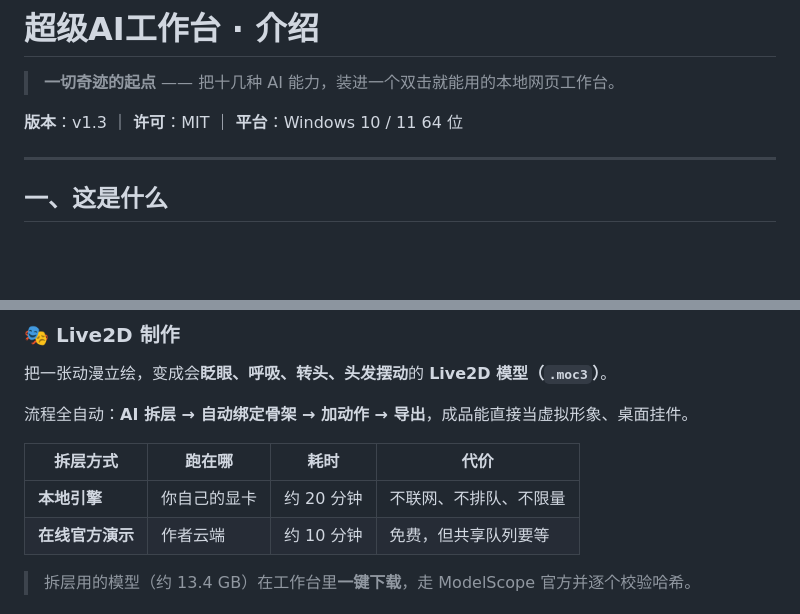
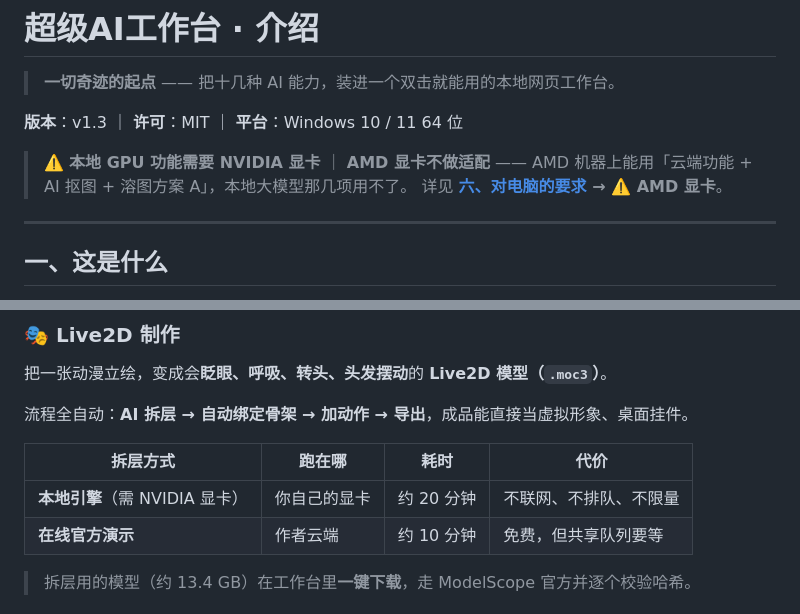
Before and after one commit to wonderandyou/super-ai-workstation, a Markdown page: 介绍.md, 2 parts joined by grey strips. GitHub-like rendering; blank space fills up the shorter version.

```diff
--- a/介绍.md
+++ b/介绍.md
@@ -3,6 +3,10 @@
 > **一切奇迹的起点** —— 把十几种 AI 能力，装进一个双击就能用的本地网页工作台。
 
 **版本**：v1.3 ｜ **许可**：MIT ｜ **平台**：Windows 10 / 11 64 位
+
+> ⚠️ **本地 GPU 功能需要 NVIDIA 显卡** ｜ **AMD 显卡不做适配**
+> —— AMD 机器上能用「云端功能 + AI 抠图 + 溶图方案 A」，本地大模型那几项用不了。
+> 详见 **[六、对电脑的要求](#六对电脑的要求) → ⚠️ AMD 显卡**。
 
 ---
 
@@ -56,7 +60,7 @@
 
 | 拆层方式 | 跑在哪 | 耗时 | 代价 |
 |---|---|---|---|
-| **本地引擎** | 你自己的显卡 | 约 20 分钟 | 不联网、不排队、不限量 |
+| **本地引擎**（需 NVIDIA 显卡）| 你自己的显卡 | 约 20 分钟 | 不联网、不排队、不限量 |
 | **在线官方演示** | 作者云端 | 约 10 分钟 | 免费，但共享队列要等 |
 
 > 拆层用的模型（约 13.4 GB）在工作台里**一键下载**，走 ModelScope 官方并逐个校验哈希。
```
Also changed, not shown: other parts of 介绍.md (+45 -2 lines).
